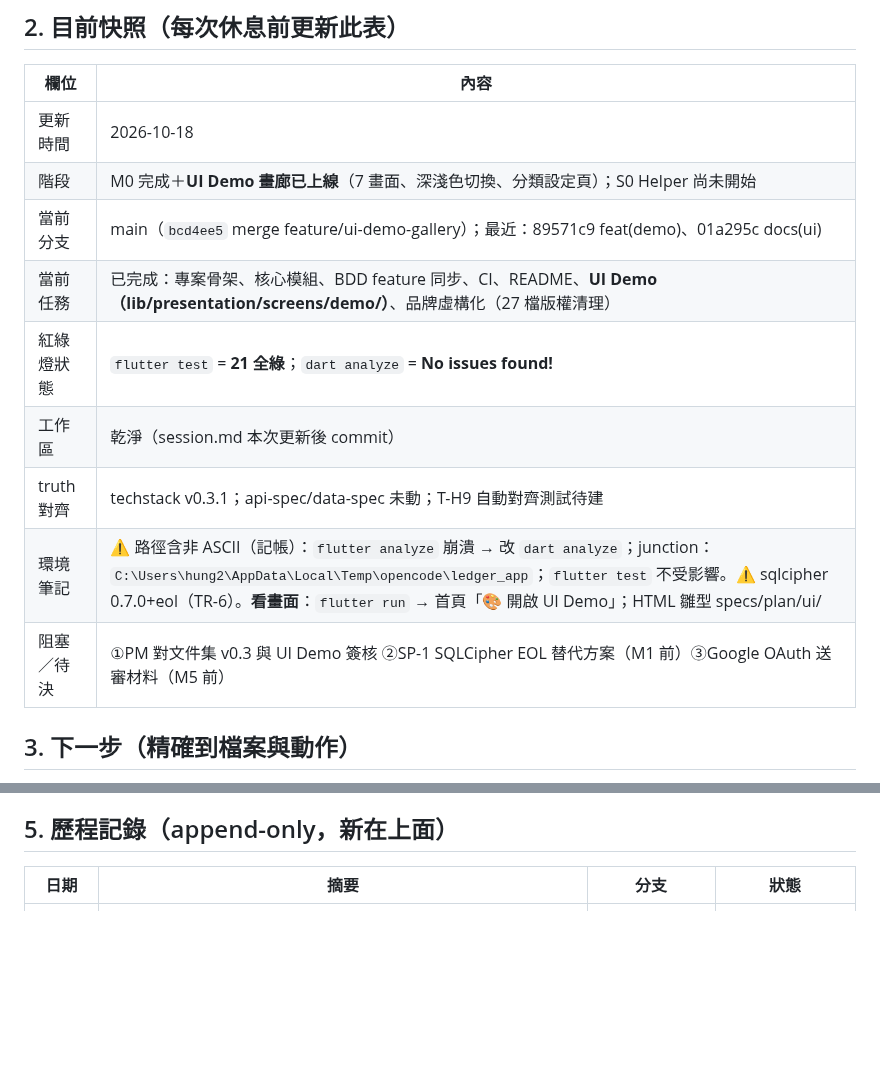
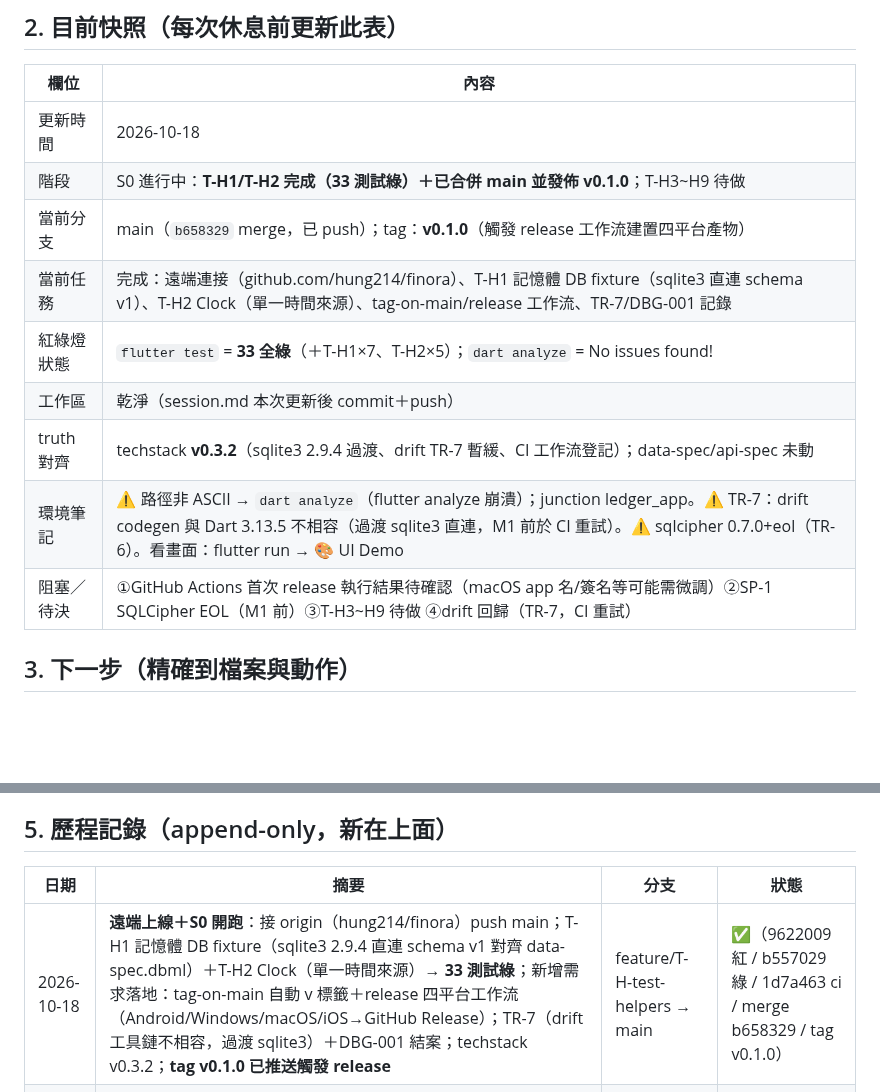
Before and after one commit to hung214/finora, a Markdown page: session.md, 2 parts joined by grey strips. Drawn GitHub-style; blank space fills up the shorter version.

Commit message:
docs(session): S0 T-H1/T-H2 完成、v0.1.0 發佈、遠端上線快照

```diff
--- a/session.md
+++ b/session.md
@@ -21,14 +21,14 @@
 | 欄位 | 內容 |
 |---|---|
 | 更新時間 | 2026-10-18 |
-| 階段 | M0 完成＋**UI Demo 畫廊已上線**（7 畫面、深淺色切換、分類設定頁）；S0 Helper 尚未開始 |
-| 當前分支 | main（`bcd4ee5` merge feature/ui-demo-gallery）；最近：89571c9 feat(demo)、01a295c docs(ui) |
-| 當前任務 | 已完成：專案骨架、核心模組、BDD feature 同步、CI、README、**UI Demo（lib/presentation/screens/demo/）**、品牌虛構化（27 檔版權清理） |
-| 紅綠燈狀態 | `flutter test` = **21 全綠**；`dart analyze` = **No issues found!** |
-| 工作區 | 乾淨（session.md 本次更新後 commit） |
-| truth 對齊 | techstack v0.3.1；api-spec/data-spec 未動；T-H9 自動對齊測試待建 |
-| 環境筆記 | ⚠️ 路徑含非 ASCII（記帳）：`flutter analyze` 崩潰 → 改 `dart analyze`；junction：`C:\Users\hung2\AppData\Local\Temp\opencode\ledger_app`；`flutter test` 不受影響。⚠️ sqlcipher 0.7.0+eol（TR-6）。**看畫面**：`flutter run` → 首頁「🎨 開啟 UI Demo」；HTML 雛型 specs/plan/ui/ |
-| 阻塞／待決 | ①PM 對文件集 v0.3 與 UI Demo 簽核 ②SP-1 SQLCipher EOL 替代方案（M1 前）③Google OAuth 送審材料（M5 前） |
+| 階段 | S0 進行中：**T-H1/T-H2 完成（33 測試綠）＋已合併 main 並發佈 v0.1.0**；T-H3~H9 待做 |
+| 當前分支 | main（`b658329` merge，已 push）；tag：**v0.1.0**（觸發 release 工作流建置四平台產物） |
+| 當前任務 | 完成：遠端連接（github.com/hung214/finora）、T-H1 記憶體 DB fixture（sqlite3 直連 schema v1）、T-H2 Clock（單一時間來源）、tag-on-main/release 工作流、TR-7/DBG-001 記錄 |
+| 紅綠燈狀態 | `flutter test` = **33 全綠**（＋T-H1×7、T-H2×5）；`dart analyze` = No issues found! |
+| 工作區 | 乾淨（session.md 本次更新後 commit＋push） |
+| truth 對齊 | techstack **v0.3.2**（sqlite3 2.9.4 過渡、drift TR-7 暫緩、CI 工作流登記）；data-spec/api-spec 未動 |
+| 環境筆記 | ⚠️ 路徑非 ASCII → `dart analyze`（flutter analyze 崩潰）；junction ledger_app。⚠️ TR-7：drift codegen 與 Dart 3.13.5 不相容（過渡 sqlite3 直連，M1 前於 CI 重試）。⚠️ sqlcipher 0.7.0+eol（TR-6）。看畫面：flutter run → 🎨 UI Demo |
+| 阻塞／待決 | ①GitHub Actions 首次 release 執行結果待確認（macOS app 名/簽名等可能需微調）②SP-1 SQLCipher EOL（M1 前）③T-H3~H9 待做 ④drift 回歸（TR-7，CI 重試） |
 
 ## 3. 下一步（精確到檔案與動作）
 
@@ -50,6 +50,7 @@
 
 | 日期 | 摘要 | 分支 | 狀態 |
 |---|---|---|---|
+| 2026-10-18 | **遠端上線＋S0 開跑**：接 origin（hung214/finora）push main；T-H1 記憶體 DB fixture（sqlite3 2.9.4 直連 schema v1 對齊 data-spec.dbml）＋T-H2 Clock（單一時間來源）→ **33 測試綠**；新增需求落地：tag-on-main 自動 v 標籤＋release 四平台工作流（Android/Windows/macOS/iOS→GitHub Release）；TR-7（drift 工具鏈不相容，過渡 sqlite3）＋DBG-001 結案；techstack v0.3.2；**tag v0.1.0 已推送觸發 release** | feature/T-H-test-helpers → main | ✅（9622009 紅 / b557029 綠 / 1d7a463 ci / merge b658329 / tag v0.1.0） |
 | 2026-10-18 | **UI Demo 畫廊**：7 畫面（總覽/明細/快記＋每筆確認/預算/信用卡/分類設定/設定同步）＋深淺色切換（DemoThemeScope）；新增 09 分類設定 HTML 雛型；品牌名虛構化 27 檔（全家→陽光、富邦卡→示例卡、悠遊卡→票證卡等，版權考量）；README 授權聲明；analyze 零問題、21 測試綠 | feature/ui-demo-gallery → main | ✅（89571c9 / 01a295c / merge bcd4ee5） |
 | 2026-10-18 | S0 骨架：flutter create 四平台（116 檔）、pubspec 對齊 techstack、Money/HLC/Balance + 21 測試全綠、dart analyze 零問題、BDD feature 同步（tool/sync_features.ps1）、CI workflow、README；truth v0.3.1 實鎖版本回寫（SQLCipher EOL → TR-6） | main | 骨架 ✅（commit 96bca5f / 8430b03） |
 | 2026-10-18 | 規劃文件集 v0.3 完成：SPEC/SDD/BDD、acceptance×11、research、ui×9、tests（FE48/BE62+dsl）、truth×3、tasks、`/system-analysis` 指令 | main | 規劃 ✅（commit 4a6eebd） |
```
